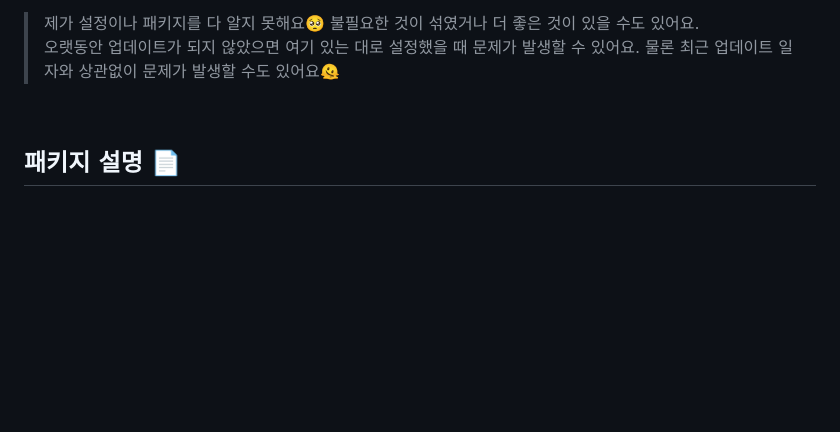
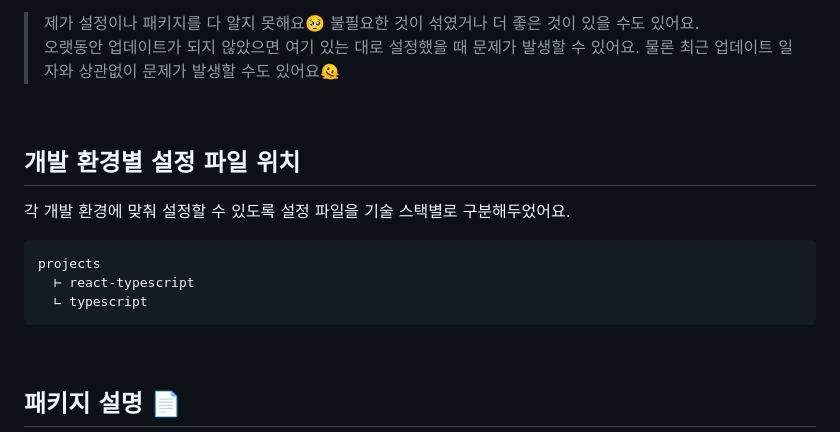
Before and after one commit to biniruu/boilerplate-common-sources, a Markdown page: README.md, the part around the change. Rendered like a GitHub page; blank space fills up the shorter version.

Commit message:
docs: update readme
projects 폴더 안내 추가

````diff
--- a/README.md
+++ b/README.md
@@ -12,6 +12,18 @@
 
 > 제가 설정이나 패키지를 다 알지 못해요🥺 불필요한 것이 섞였거나 더 좋은 것이 있을 수도 있어요.
 > 오랫동안 업데이트가 되지 않았으면 여기 있는 대로 설정했을 때 문제가 발생할 수 있어요. 물론 최근 업데이트 일자와 상관없이 문제가 발생할 수도 있어요🫠
+
+<br>
+
+## 개발 환경별 설정 파일 위치
+
+각 개발 환경에 맞춰 설정할 수 있도록 설정 파일을 기술 스택별로 구분해두었어요.
+
+```text
+projects
+  ⊢ react-typescript
+  ∟ typescript
+```
 
 <br>
 
````
Also changed, not shown: projects/react-typescript/README.md (+0 -1 lines).
